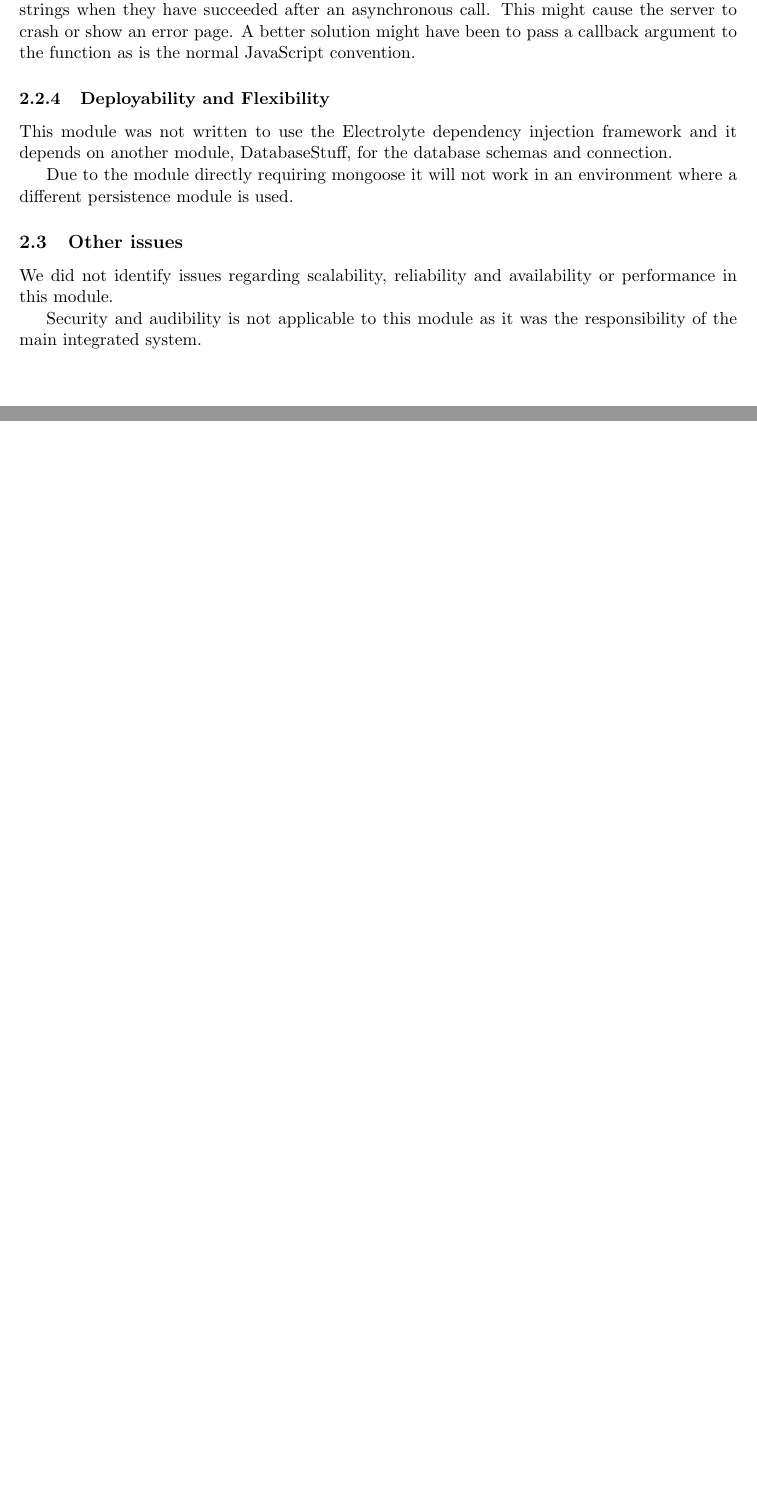
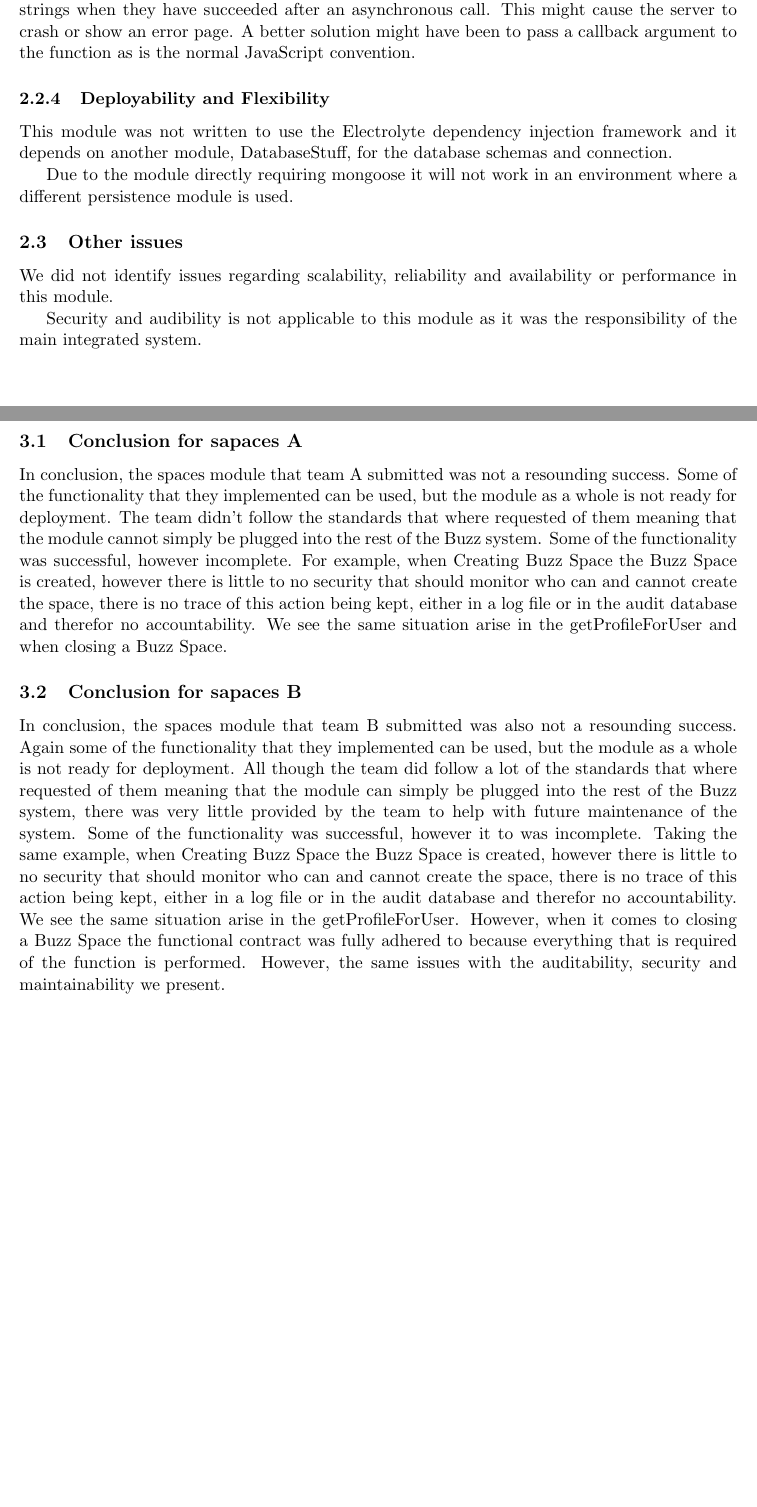
Before and after one commit to u12026442/cos301_testing, a LaTeX document (TestingReport.tex, which reads conclusion_a.tex, conclusion_b.tex): two parts of pages 8 and 9 of 9 before the commit and two parts of pages 9 and 10 of 10 after it, joined at a grey line, cut so that both start at the same text, the shorter picture padded with empty space. Compiled offline with pdfLaTeX.

Commit message:
Added the conclusions and my name to the title.

```diff
--- a/TestingReport.tex
+++ b/TestingReport.tex
@@ -39,5 +40,7 @@
 \newpage
 \section{Conclusion}
 %or maybe summary
+\input{conclusion_a}
+\input{conclusion_b}
 
 \end{document}
--- /dev/null
+++ b/conclusion_a.tex
@@ -0,0 +1,2 @@
+\subsection{Conclusion for sapaces A}
+In conclusion, the spaces module that team A submitted was not a resounding success. Some of the functionality that they implemented can be used, but the module as a whole is not ready for deployment. The team didn’t follow the standards that where requested of them meaning that the module cannot simply be plugged into the rest of the Buzz system. Some of the functionality was successful, however incomplete. For example, when Creating Buzz Space the Buzz Space is created, however there is little to no security that should monitor who can and cannot create the space, there is no trace of this action being kept, either in a log file or in the audit database and therefor no accountability. We see the same situation arise in the getProfileForUser and when closing a Buzz Space.
--- /dev/null
+++ b/conclusion_b.tex
@@ -0,0 +1,2 @@
+\subsection{Conclusion for sapaces B}
+In conclusion, the spaces module that team B submitted was also not a resounding success. Again some of the functionality that they implemented can be used, but the module as a whole is not ready for deployment. All though the team did follow a lot of the standards that where requested of them meaning that the module can simply be plugged into the rest of the Buzz system, there was very little provided by the team to help with future maintenance of the system. Some of the functionality was successful, however it to was incomplete. Taking the same example, when Creating Buzz Space the Buzz Space is created, however there is little to no security that should monitor who can and cannot create the space, there is no trace of this action being kept, either in a log file or in the audit database and therefor no accountability. We see the same situation arise in the getProfileForUser. However, when it comes to closing a Buzz Space the functional contract was fully adhered to because everything that is required of the function is performed. However, the same issues with the auditability, security and maintainability we present.
```
Also changed, not shown: titlepage.tex (+1 -1 lines), TestingReport.pdf, TestingReport.tex (3 more changed lines).
